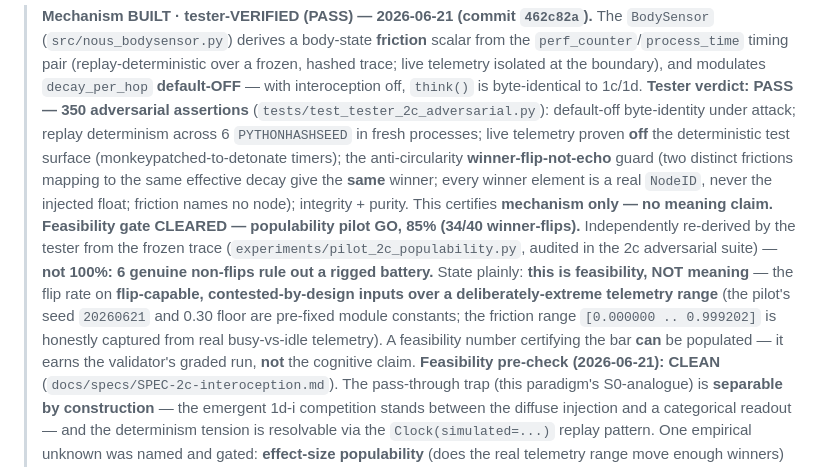
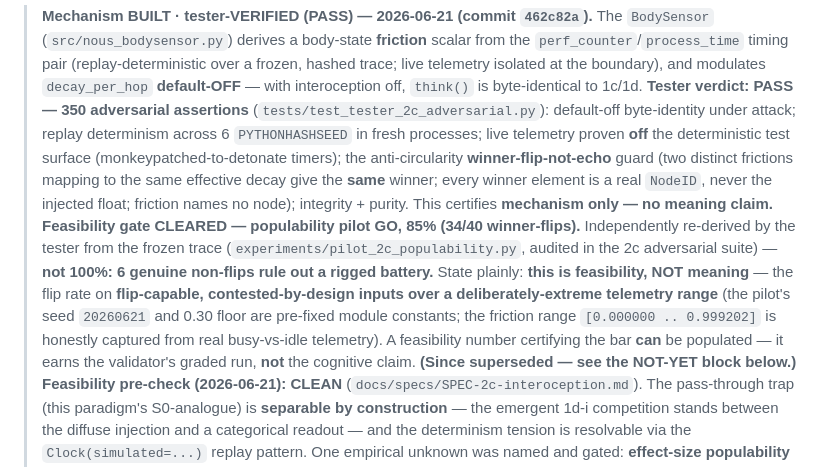
Before and after one commit to cagancaliskan/psyche, a Markdown page: docs/nous_roadmap.md, the part around the change. GitHub-like rendering.

Commit message:
docs: add superseded-pointer + revert parked graded-run wiring (preserve capture script untracked)

```diff
--- a/docs/nous_roadmap.md
+++ b/docs/nous_roadmap.md
@@ -156,7 +156,7 @@ A cycle that fires once is not a mind. This phase gives it continuity: memory ac
 **2c. Interoception — "the body's voice"** — `BUILT · UNVALIDATED` *(mechanism tester-VERIFIED (PASS) · feasibility GO (85%) · meaning UNVALIDATED — and the chosen timing-pair meaning yardstick is a recorded NOT-YET (◄── YOU ARE HERE): the contention-tracking meaning claim is structurally unsupported on this substrate with this signal — signal flat on realistic CPU-bound work — EXP-2c §6.1/§6.1.1, commit `1faf517`. The graded run does NOT proceed; this is option 1 (record honestly now). The re-routed primary behavioral meaning bar after the 1e/1e′ NO-GOs; six design decisions RESOLVED; mechanism built & tester-verified 2026-06-21, commit `462c82a`; SPEC-2c header already `BUILT · UNVALIDATED`. spec `docs/specs/SPEC-2c-interoception.md`)*
 Primitive body-state signals derived from *real machine telemetry*: compute load, I/O pacing, memory pressure, elapsed time, interruption. **Why here:** this was the escape from the association family — the telemetry signal is **external to the substrate and to SWOW**, so it sidesteps both the 1e circularity wall and the 1e′ absent-mechanism wall, with no human-norm circularity. **2c was the FIRST meaning-bar candidate to clear feasibility and reach a verified mechanism** (after the 1e/fan NO-GOs exhausted the association family) — real substrate progress, recorded honestly, **not** an earned meaning result. The mechanism is built and tester-verified, so the status is `BUILT · UNVALIDATED` (mechanism-verified, meaning-unearned — exactly like 1c/1d); **meaning is NOT claimed**, and the **chosen timing-pair signal is now a recorded NOT-YET** (the finding block below).
 > **Mechanism BUILT · tester-VERIFIED (PASS) — 2026-06-21 (commit `462c82a`).** The `BodySensor` (`src/nous_bodysensor.py`) derives a body-state **friction** scalar from the `perf_counter`/`process_time` timing pair (replay-deterministic over a frozen, hashed trace; live telemetry isolated at the boundary), and modulates `decay_per_hop` **default-OFF** — with interoception off, `think()` is byte-identical to 1c/1d. **Tester verdict: PASS — 350 adversarial assertions** (`tests/test_tester_2c_adversarial.py`): default-off byte-identity under attack; replay determinism across 6 `PYTHONHASHSEED` in fresh processes; live telemetry proven **off** the deterministic test surface (monkeypatched-to-detonate timers); the anti-circularity **winner-flip-not-echo** guard (two distinct frictions mapping to the same effective decay give the **same** winner; every winner element is a real `NodeID`, never the injected float; friction names no node); integrity + purity. This certifies **mechanism only — no meaning claim.**
-> **Feasibility gate CLEARED — populability pilot GO, 85% (34/40 winner-flips).** Independently re-derived by the tester from the frozen trace (`experiments/pilot_2c_populability.py`, audited in the 2c adversarial suite) — **not 100%: 6 genuine non-flips rule out a rigged battery.** State plainly: **this is feasibility, NOT meaning** — the flip rate on **flip-capable, contested-by-design inputs over a deliberately-extreme telemetry range** (the pilot's seed `20260621` and 0.30 floor are pre-fixed module constants; the friction range `[0.000000 .. 0.999202]` is honestly captured from real busy-vs-idle telemetry). A feasibility number certifying the bar **can** be populated — it earns the validator's graded run, **not** the cognitive claim.
+> **Feasibility gate CLEARED — populability pilot GO, 85% (34/40 winner-flips).** Independently re-derived by the tester from the frozen trace (`experiments/pilot_2c_populability.py`, audited in the 2c adversarial suite) — **not 100%: 6 genuine non-flips rule out a rigged battery.** State plainly: **this is feasibility, NOT meaning** — the flip rate on **flip-capable, contested-by-design inputs over a deliberately-extreme telemetry range** (the pilot's seed `20260621` and 0.30 floor are pre-fixed module constants; the friction range `[0.000000 .. 0.999202]` is honestly captured from real busy-vs-idle telemetry). A feasibility number certifying the bar **can** be populated — it earns the validator's graded run, **not** the cognitive claim. **(Since superseded — see the NOT-YET block below.)**
 > **Feasibility pre-check (2026-06-21): CLEAN** (`docs/specs/SPEC-2c-interoception.md`). The pass-through trap (this paradigm's S0-analogue) is **separable by construction** — the emergent 1d-i competition stands between the diffuse injection and a categorical readout — and the determinism tension is resolvable via the `Clock(simulated=...)` replay pattern. One empirical unknown was named and gated: **effect-size populability** (does the real telemetry range move enough winners) — now confirmed by the pilot above (GO, 85%).
 > **2c MEANING VERDICT (2026-06-21, commit `1faf517`): NOT-YET — the contention-tracking meaning claim is STRUCTURALLY UNSUPPORTED on this substrate with the timing-pair signal; the graded run does NOT proceed.** This is **option 1 (record the NOT-YET honestly now)**. The obstacle surfaced while resolving the validator's second open pre-registration item (the realistic-trace design), and the reason is read from the engine, not opinion (EXP-2c §6.1.1, verified against `src/nous_activation.py` / `src/nous_bodysensor.py`):
 > - **The signal only moves off-CPU.** `friction = clamp(1 − cpu_dt/wall_dt, 0, 1)` (`compute_friction`) is a **stall fraction**: ≈ 0 when the process runs flat-out (`wall ≈ cpu`), rising only as the process waits **off-CPU**. Nothing else raises it.
```
